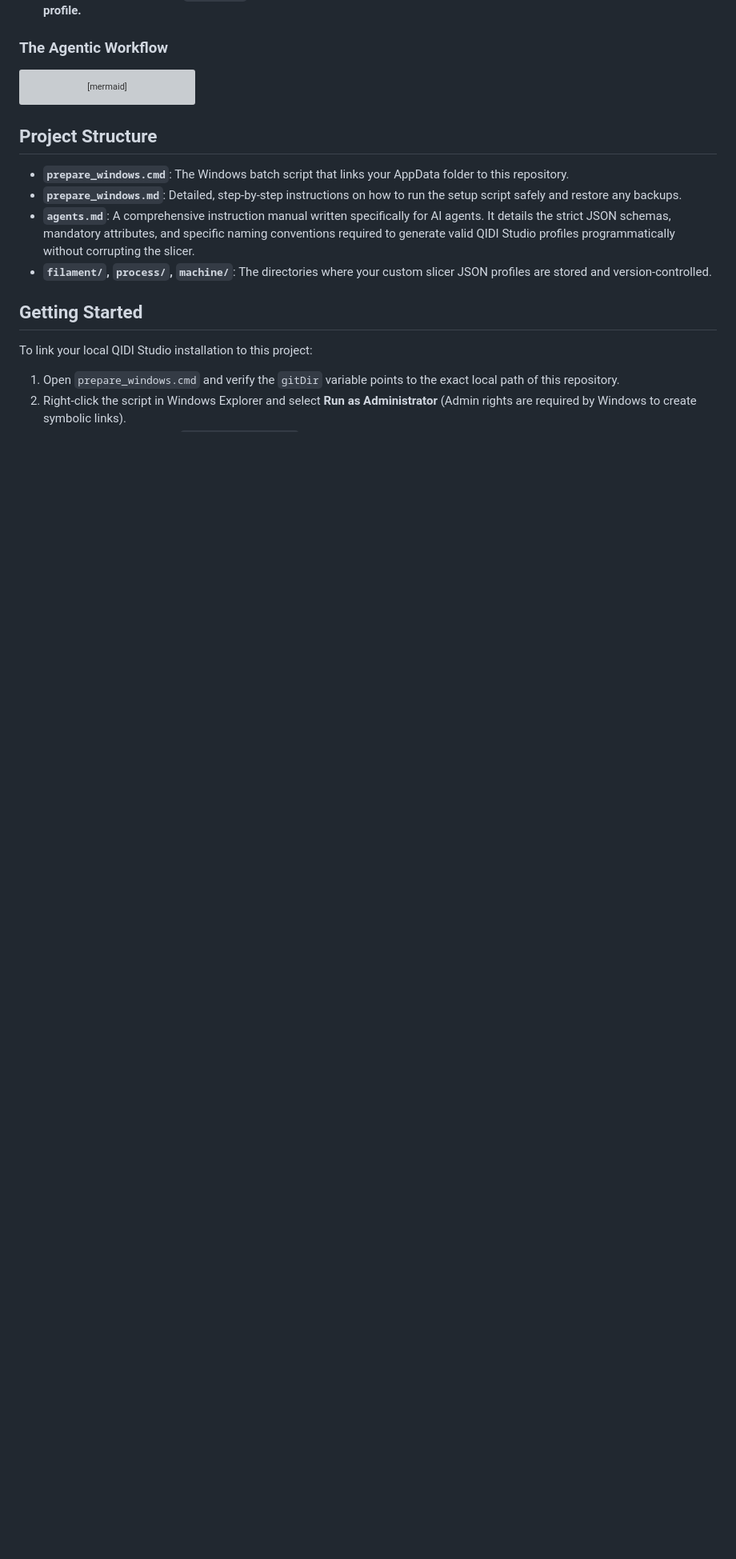
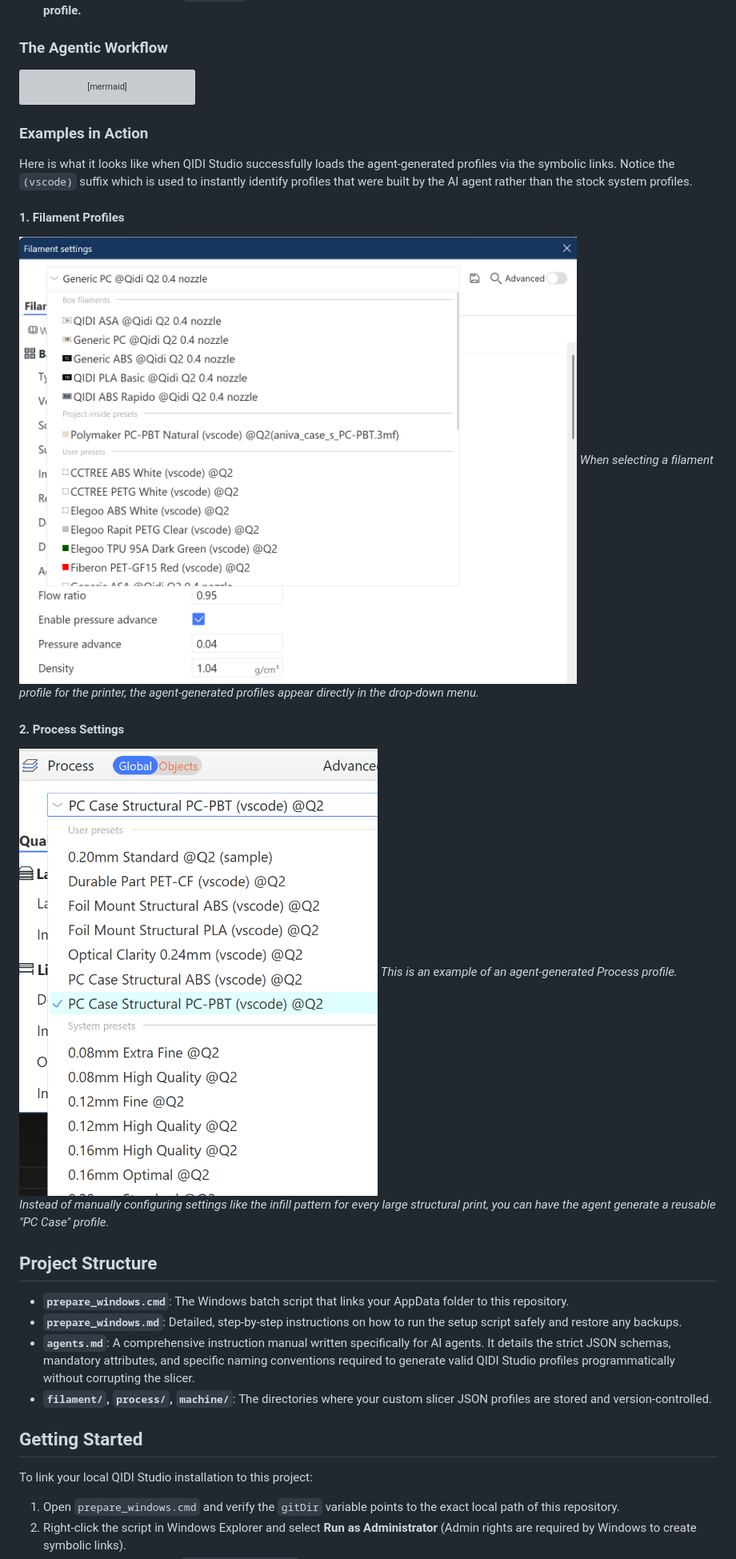
Before and after one commit to aniva/random-stuff, a Markdown page: qidi-studio/README.md, the part around the change. Shown: that part at 80% size. Rendered like a GitHub page; pictures changed too: qidi-studio/images/qidi_studio_screenshot_01.png (added), qidi-studio/images/qidi_studio_screenshot_02.png (added); blank space fills up the shorter version; grey boxes are pictures that could not be loaded.

Commit message:
docs: Add screenshot examples of agent-generated profiles

````diff
--- a/qidi-studio/README.md
+++ b/qidi-studio/README.md
@@ -32,6 +32,18 @@ flowchart TD
     AppData -->|Loads Profile on Restart| Studio(QIDI Studio)
 ```
 
+### Examples in Action
+
+Here is what it looks like when QIDI Studio successfully loads the agent-generated profiles via the symbolic links. Notice the `(vscode)` suffix which is used to instantly identify profiles that were built by the AI agent rather than the stock system profiles.
+
+#### 1. Filament Profiles
+![List of filament profiles showing the agent-generated profile with the (vscode) suffix](images/qidi_studio_screenshot_01.png)
+*When selecting a filament profile for the printer, the agent-generated profiles appear directly in the drop-down menu.*
+
+#### 2. Process Settings
+![Process settings showing a custom PC case profile with specific infill patterns](images/qidi_studio_screenshot_02.png)
+*This is an example of an agent-generated Process profile. Instead of manually configuring settings like the infill pattern for every large structural print, you can have the agent generate a reusable "PC Case" profile.*
+
 ## Project Structure
 
 * **`prepare_windows.cmd`**: The Windows batch script that links your AppData folder to this repository.
````
